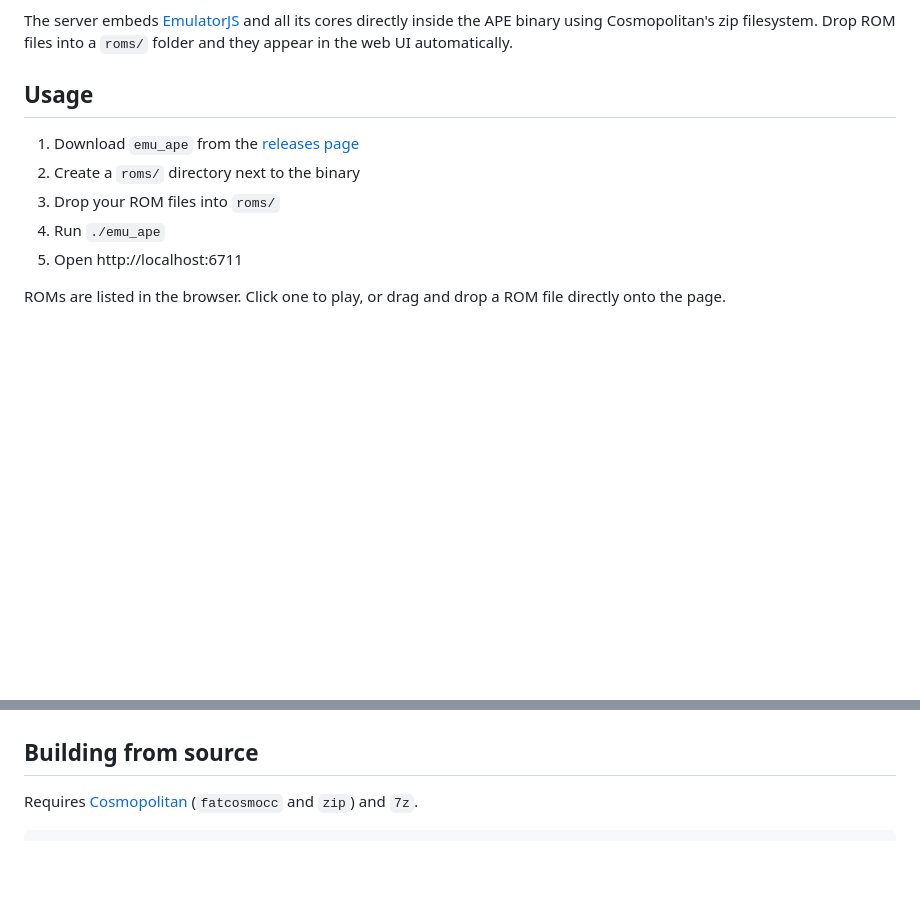
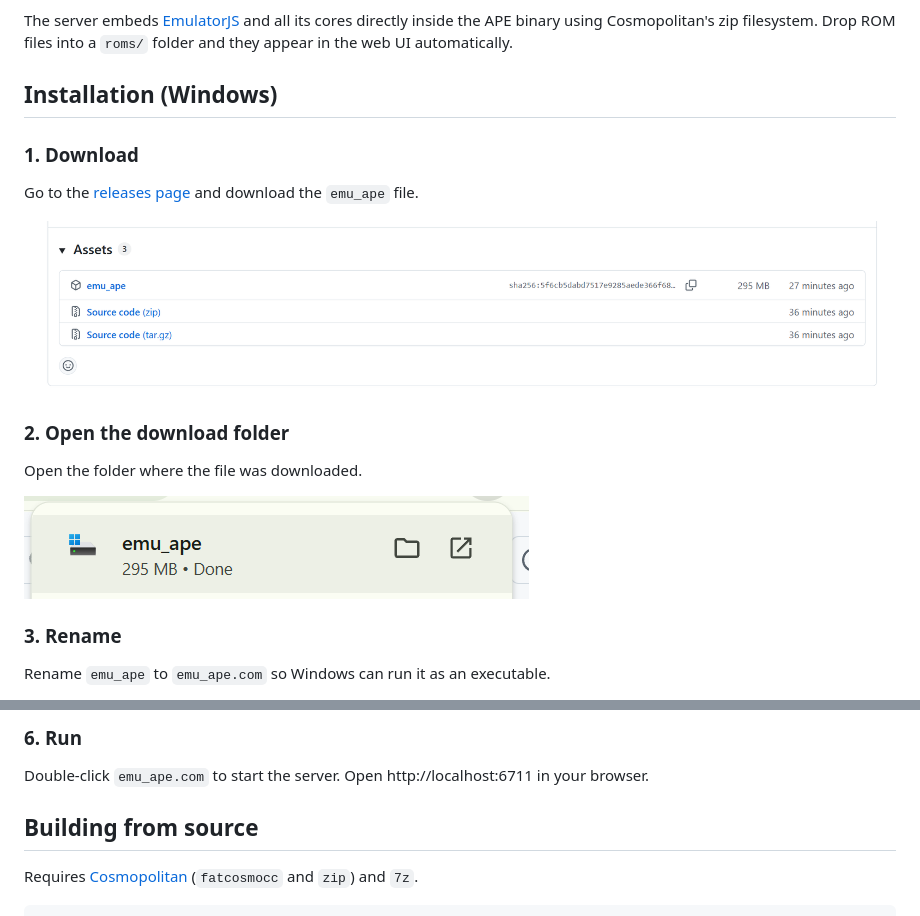
Before and after one commit to MattCruikshank/emu_ape, a Markdown page: README.md, 2 parts joined by grey strips. Rendered like a GitHub page; pictures changed too: images/Download.png (added), images/OpenFolder.png (added); blank space fills up the shorter version.

Commit message:
Instructions

```diff
--- a/README.md
+++ b/README.md
@@ -4,12 +4,21 @@ A self-contained emulator server built as an [Actually Portable Executable](http
 
 The server embeds [EmulatorJS](https://github.com/EmulatorJS/EmulatorJS) and all its cores directly inside the APE binary using Cosmopolitan's zip filesystem. Drop ROM files into a `roms/` folder and they appear in the web UI automatically.
 
-## Usage
+## Installation (Windows)
 
-1. Download `emu_ape` from the [releases page](https://github.com/MattCruikshank/emu_ape/releases)
-2. Create a `roms/` directory next to the binary
-3. Drop your ROM files into `roms/`
-4. Run `./emu_ape`
-5. Open http://localhost:6711
+### 1. Download
 
-ROMs are listed in the browser. Click one to play, or drag and drop a ROM file directly onto the page.
+Go to the [releases page](https://github.com/MattCruikshank/emu_ape/releases) and download the `emu_ape` file.
+
+![Download](images/Download.png)
+
+### 2. Open the download folder
+
+Open the folder where the file was downloaded.
+
+![Open Folder](images/OpenFolder.png)
+
+### 3. Rename
+
+Rename `emu_ape` to `emu_ape.com` so Windows can run it as an executable.
+
@@ -16,3 +39,6 @@ ROMs are listed in the browser. Click one to play, or drag and drop a ROM file d
+### 6. Run
+
+Double-click `emu_ape.com` to start the server. Open http://localhost:6711 in your browser.
 
 ## Building from source
 
```
Also changed, not shown: other parts of README.md (+14 -0 lines), images/Properties.png (added), images/Rename.png (added), images/Unblock.png (added).
